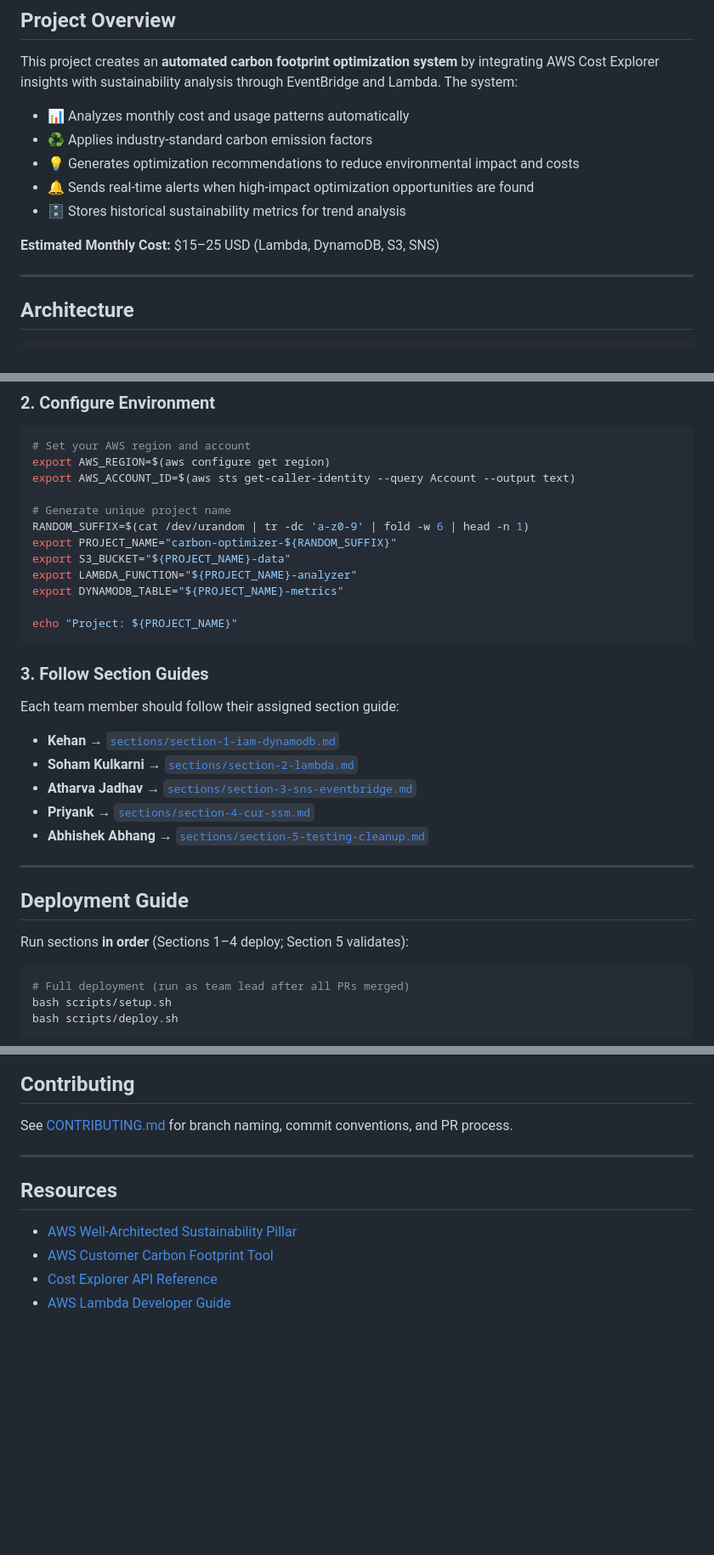
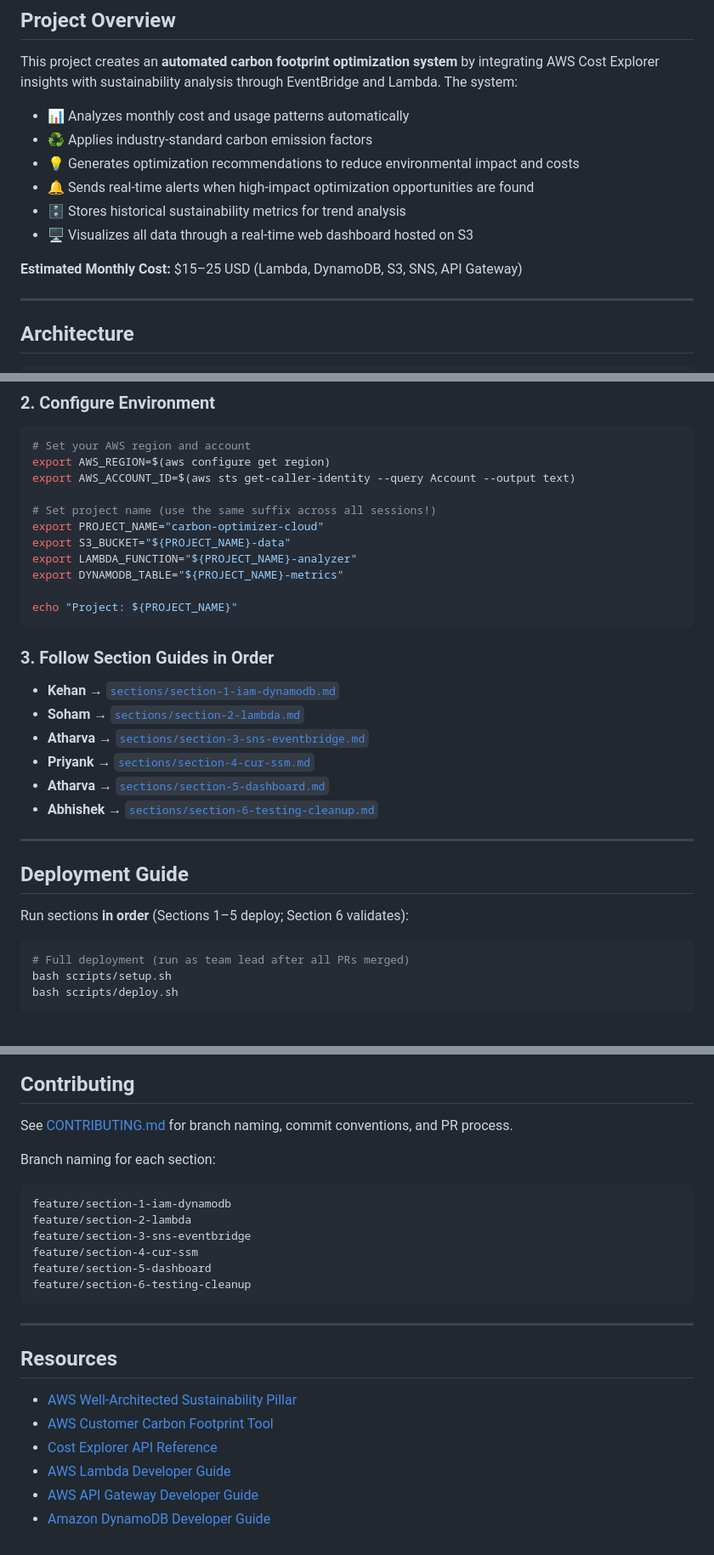
Before and after one commit to Atharva013/Carbon-Optimizer, a Markdown page: README.md, 3 parts joined by grey strips. Shown at 85% size. Rendered like a GitHub page; blank space fills up the shorter version.

````diff
--- a/README.md
+++ b/README.md
@@ -30,8 +30,9 @@ This project creates an **automated carbon footprint optimization system** by in
 - 💡 Generates optimization recommendations to reduce environmental impact and costs
 - 🔔 Sends real-time alerts when high-impact optimization opportunities are found
 - 🗄️ Stores historical sustainability metrics for trend analysis
+- 🖥️ Visualizes all data through a real-time web dashboard hosted on S3
 
-**Estimated Monthly Cost:** $15–25 USD (Lambda, DynamoDB, S3, SNS)
+**Estimated Monthly Cost:** $15–25 USD (Lambda, DynamoDB, S3, SNS, API Gateway)
 
 ---
 
@@ -146,9 +163,8 @@ cd carbon-optimizer
 export AWS_REGION=$(aws configure get region)
 export AWS_ACCOUNT_ID=$(aws sts get-caller-identity --query Account --output text)
 
-# Generate unique project name
-RANDOM_SUFFIX=$(cat /dev/urandom | tr -dc 'a-z0-9' | fold -w 6 | head -n 1)
-export PROJECT_NAME="carbon-optimizer-${RANDOM_SUFFIX}"
+# Set project name (use the same suffix across all sessions!)
+export PROJECT_NAME="carbon-optimizer-cloud"
 export S3_BUCKET="${PROJECT_NAME}-data"
 export LAMBDA_FUNCTION="${PROJECT_NAME}-analyzer"
 export DYNAMODB_TABLE="${PROJECT_NAME}-metrics"
@@ -156,21 +172,20 @@ export DYNAMODB_TABLE="${PROJECT_NAME}-metrics"
 echo "Project: ${PROJECT_NAME}"
 ```
 
-### 3. Follow Section Guides
-
-Each team member should follow their assigned section guide:
+### 3. Follow Section Guides in Order
 
 - **Kehan** → [`sections/section-1-iam-dynamodb.md`](sections/section-1-iam-dynamodb.md)
-- **Soham Kulkarni** → [`sections/section-2-lambda.md`](sections/section-2-lambda.md)
-- **Atharva Jadhav** → [`sections/section-3-sns-eventbridge.md`](sections/section-3-sns-eventbridge.md)
+- **Soham** → [`sections/section-2-lambda.md`](sections/section-2-lambda.md)
+- **Atharva** → [`sections/section-3-sns-eventbridge.md`](sections/section-3-sns-eventbridge.md)
 - **Priyank** → [`sections/section-4-cur-ssm.md`](sections/section-4-cur-ssm.md)
-- **Abhishek Abhang** → [`sections/section-5-testing-cleanup.md`](sections/section-5-testing-cleanup.md)
+- **Atharva** → [`sections/section-5-dashboard.md`](sections/section-5-dashboard.md)
+- **Abhishek** → [`sections/section-6-testing-cleanup.md`](sections/section-6-testing-cleanup.md)
 
 ---
 
 ## Deployment Guide
 
-Run sections **in order** (Sections 1–4 deploy; Section 5 validates):
+Run sections **in order** (Sections 1–5 deploy; Section 6 validates):
 
 ```bash
 # Full deployment (run as team lead after all PRs merged)
@@ -212,6 +230,16 @@ bash scripts/cleanup.sh
 
 See [CONTRIBUTING.md](CONTRIBUTING.md) for branch naming, commit conventions, and PR process.
 
+Branch naming for each section:
+```
+feature/section-1-iam-dynamodb
+feature/section-2-lambda
+feature/section-3-sns-eventbridge
+feature/section-4-cur-ssm
+feature/section-5-dashboard
+feature/section-6-testing-cleanup
+```
+
 ---
 
 ## Resources
@@ -220,3 +248,5 @@ See [CONTRIBUTING.md](CONTRIBUTING.md) for branch naming, commit conventions, an
 - [AWS Customer Carbon Footprint Tool](https://docs.aws.amazon.com/awsaccountbilling/latest/aboutv2/ccft-overview.html)
 - [Cost Explorer API Reference](https://docs.aws.amazon.com/aws-cost-management/latest/APIReference/Welcome.html)
 - [AWS Lambda Developer Guide](https://docs.aws.amazon.com/lambda/latest/dg/)
+- [AWS API Gateway Developer Guide](https://docs.aws.amazon.com/apigateway/latest/developerguide/)
+- [Amazon DynamoDB Developer Guide](https://docs.aws.amazon.com/amazondynamodb/latest/developerguide/)
````
Also changed, not shown: other parts of README.md (+25 -6 lines).
